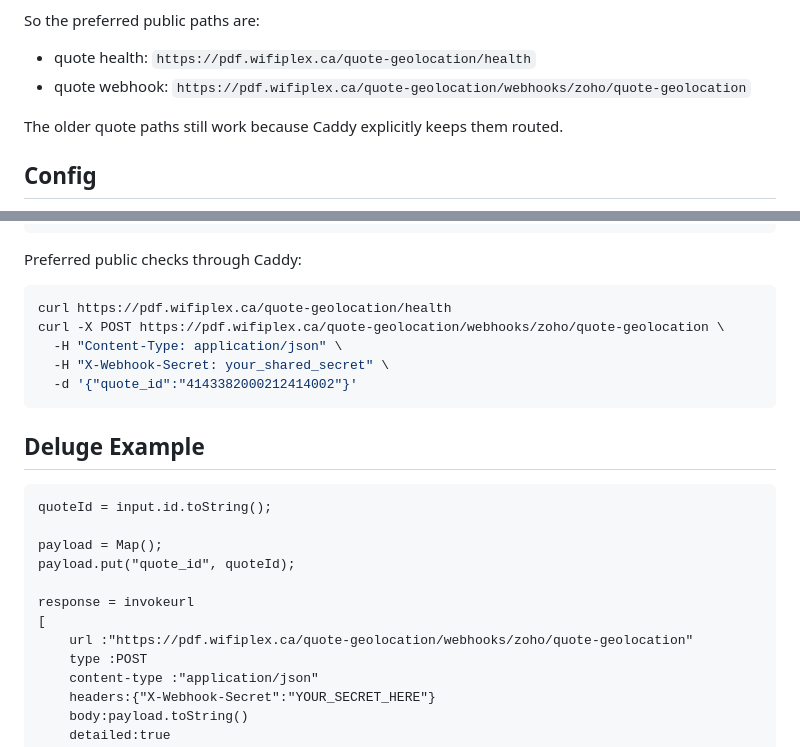
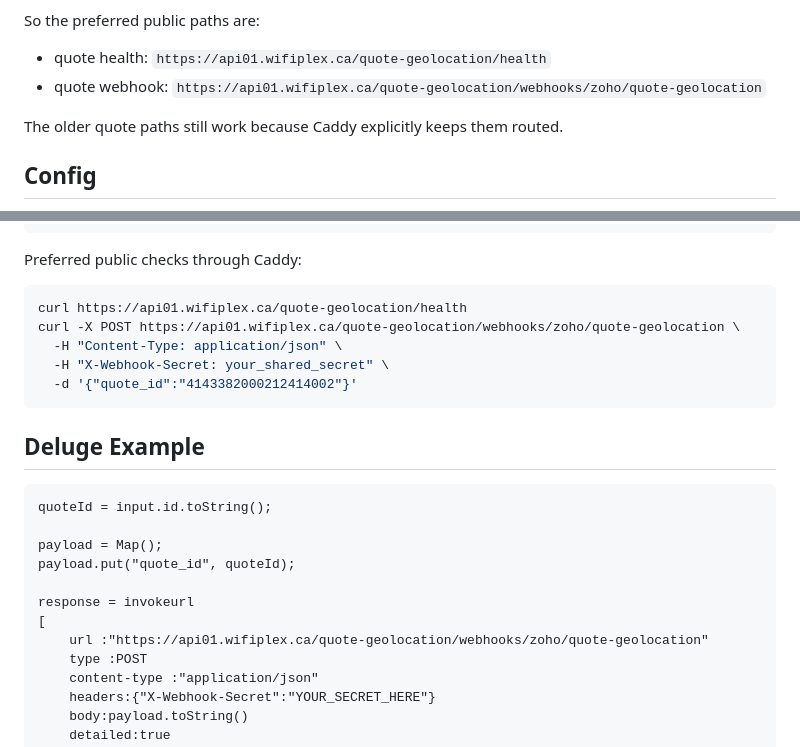
Before and after one commit to yboucher97/Update-Quote-Geolocation, a Markdown page: README.md, 2 parts joined by grey strips. Drawn GitHub-style.

Commit message:
Update webhook examples to api01 hostname

````diff
--- a/README.md
+++ b/README.md
@@ -91,8 +91,8 @@ The quote route snippet exposes:
 
 So the preferred public paths are:
 
-- quote health: `https://pdf.wifiplex.ca/quote-geolocation/health`
-- quote webhook: `https://pdf.wifiplex.ca/quote-geolocation/webhooks/zoho/quote-geolocation`
+- quote health: `https://api01.wifiplex.ca/quote-geolocation/health`
+- quote webhook: `https://api01.wifiplex.ca/quote-geolocation/webhooks/zoho/quote-geolocation`
 
 The older quote paths still work because Caddy explicitly keeps them routed.
 
@@ -164,8 +164,8 @@ curl -X POST http://127.0.0.1:8050/webhooks/zoho/quote-geolocation \
 Preferred public checks through Caddy:
 
 ```bash
-curl https://pdf.wifiplex.ca/quote-geolocation/health
-curl -X POST https://pdf.wifiplex.ca/quote-geolocation/webhooks/zoho/quote-geolocation \
+curl https://api01.wifiplex.ca/quote-geolocation/health
+curl -X POST https://api01.wifiplex.ca/quote-geolocation/webhooks/zoho/quote-geolocation \
   -H "Content-Type: application/json" \
   -H "X-Webhook-Secret: your_shared_secret" \
   -d '{"quote_id":"4143382000212414002"}'
@@ -181,7 +181,7 @@ payload.put("quote_id", quoteId);
 
 response = invokeurl
 [
-    url :"https://pdf.wifiplex.ca/quote-geolocation/webhooks/zoho/quote-geolocation"
+    url :"https://api01.wifiplex.ca/quote-geolocation/webhooks/zoho/quote-geolocation"
     type :POST
     content-type :"application/json"
     headers:{"X-Webhook-Secret":"YOUR_SECRET_HERE"}
````
